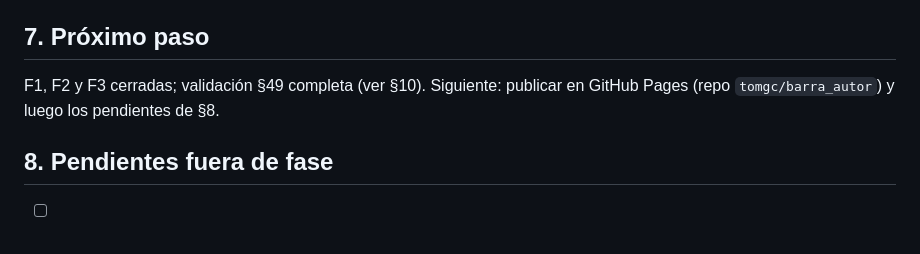
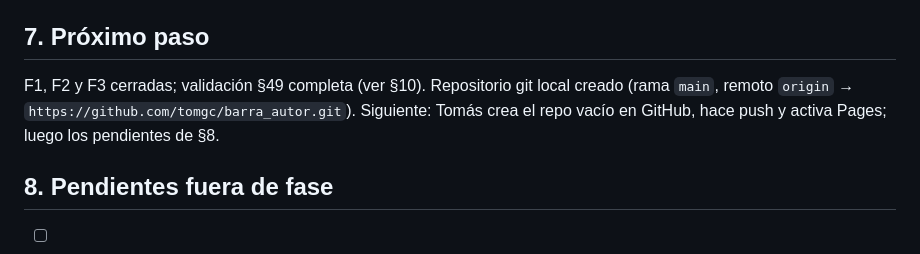
Before and after one commit to tomgc/barra_autor, a Markdown page: PLAN.md, the part around one of its changes. GitHub-like rendering.

Commit message:
PLAN v10: repositorio creado, pasos de publicación
Co-Authored-By: Claude Opus 5.5 <noreply@anthropic.com>
Claude-Session: https://claude.ai/code/session_017yHHtzkuSghXEVbbTz1bd1

```diff
--- a/PLAN.md
+++ b/PLAN.md
@@ -100,7 +100,7 @@ Clasificación hipotética, verificar con la investigación de F1.
 
 ## 7. Próximo paso
 
-F1, F2 y F3 cerradas; validación §49 completa (ver §10). Siguiente: publicar en GitHub Pages (repo `tomgc/barra_autor`) y luego los pendientes de §8.
+F1, F2 y F3 cerradas; validación §49 completa (ver §10). Repositorio git local creado (rama `main`, remoto `origin` → `https://github.com/tomgc/barra_autor.git`). Siguiente: Tomás crea el repo vacío en GitHub, hace push y activa Pages; luego los pendientes de §8.
 
 ## 8. Pendientes fuera de fase
 
```
Also changed, not shown: other parts of PLAN.md (+1 -1 lines).
